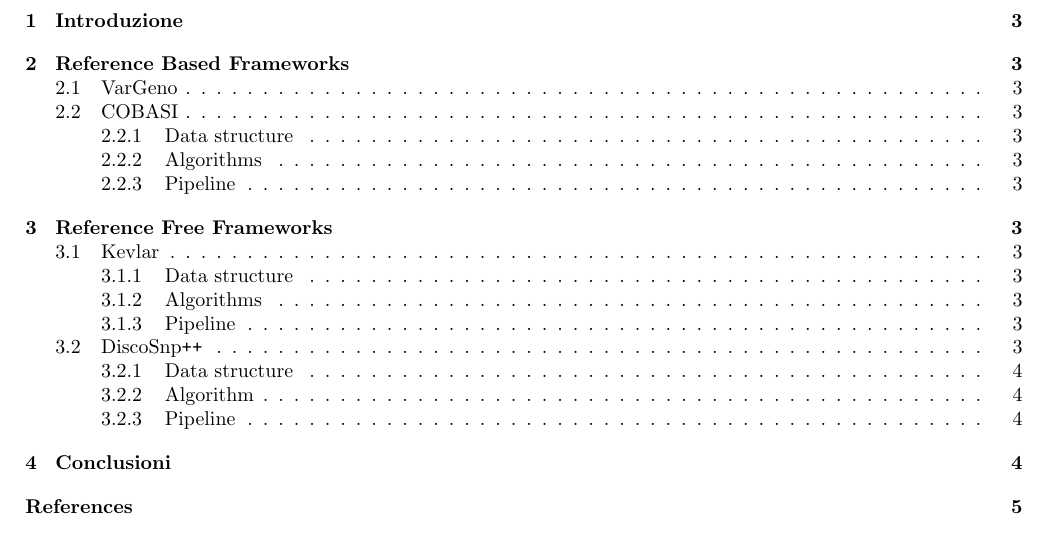
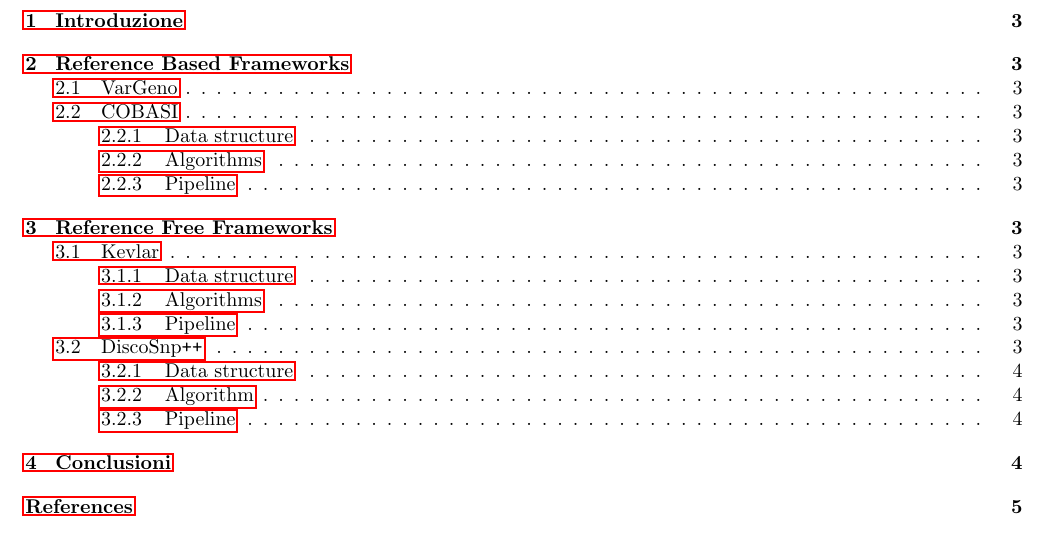
Before and after one commit to mikelemilia/algobio-latex, a LaTeX document (snp-detection/main.tex): part of page 2 of 5, cut so that both start at the same text. Compiled offline with pdfLaTeX.

Commit message:
edit main file

```diff
--- a/snp-detection/main.tex
+++ b/snp-detection/main.tex
@@ -3,15 +3,21 @@
 %   Subfiles should reside in the chapters/ directory
 %   and should have a chapter number, title, and a .tex extension.
 
+% Document class -------------------------------------------------
 \documentclass{article}
+
+% Packages -------------------------------------------------------
 \usepackage[left=2cm, right=2cm, top=2cm]{geometry}
 \usepackage{subfiles}
+\usepackage{hyperref}
+\usepackage[dvipsnames]{xcolor}
+
 \usepackage{apacite}
+\bibliographystyle{apacite}
 \usepackage{etoolbox}
 \makeatletter
 \patchcmd{\nocite}{\ifx\@onlypreamble\document}{\iftrue}{}{}
 \makeatother
-\usepackage[dvipsnames]{xcolor}
 
 \title{Detection Mutation/SNP Mapping-free}
 \author{Barisan Anna, Milia Mikele}
```
Also changed, not shown: snp-detection/main.tex (1 more changed lines).
